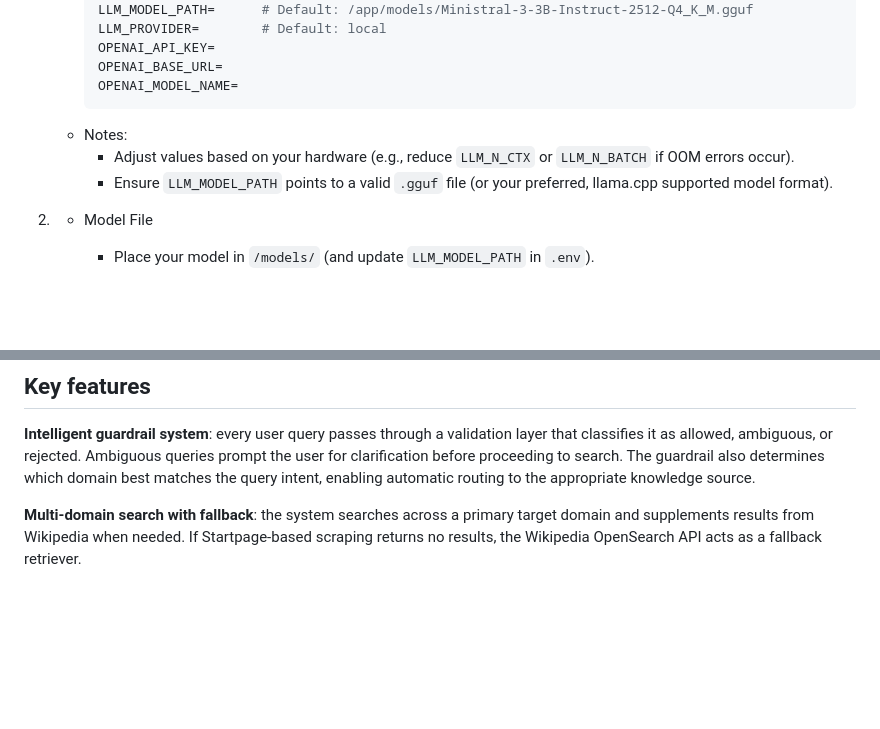
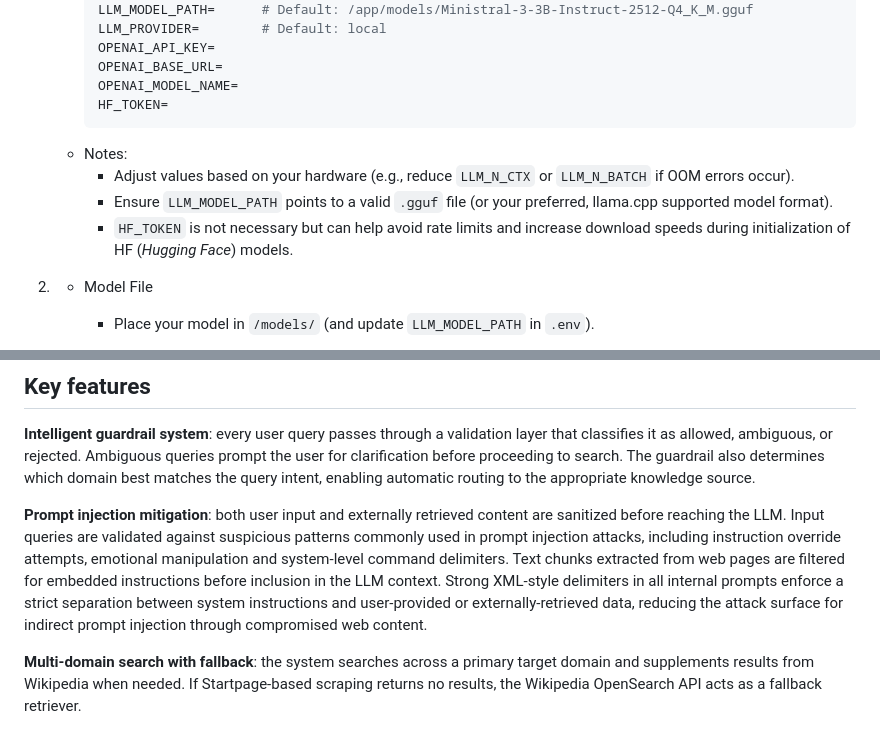
Before and after one commit to fabio-pastore/domain-chatbot, a Markdown page: README.md, 2 parts joined by grey strips. Drawn GitHub-style; blank space fills up the shorter version.

Commit message:
Update README with HF_TOKEN and prompt injection details

````diff
--- a/README.md
+++ b/README.md
@@ -65,10 +65,12 @@ Sapienza-DC was built to explore the feasibility of a fully local, domain-constr
      OPENAI_API_KEY=
      OPENAI_BASE_URL=
      OPENAI_MODEL_NAME=
+     HF_TOKEN=
      ```
    - Notes:
      - Adjust values based on your hardware (e.g., reduce `LLM_N_CTX` or `LLM_N_BATCH` if OOM errors occur).
      - Ensure `LLM_MODEL_PATH` points to a valid `.gguf` file (or your preferred, llama.cpp supported model format).
+     - `HF_TOKEN` is not necessary but can help avoid rate limits and increase download speeds during initialization of HF (_Hugging Face_) models.
 
 2. - Model File
      - Place your model in `/models/` (and update `LLM_MODEL_PATH` in `.env`).
@@ -139,6 +141,9 @@ When a query cannot be assigned to a domain, a generic, domain-indefinite parse
 
 **Intelligent guardrail system**:
 every user query passes through a validation layer that classifies it as allowed, ambiguous, or rejected. Ambiguous queries prompt the user for clarification before proceeding to search. The guardrail also determines which domain best matches the query intent, enabling automatic routing to the appropriate knowledge source.
+
+**Prompt injection mitigation**:
+both user input and externally retrieved content are sanitized before reaching the LLM. Input queries are validated against suspicious patterns commonly used in prompt injection attacks, including instruction override attempts, emotional manipulation and system-level command delimiters. Text chunks extracted from web pages are filtered for embedded instructions before inclusion in the LLM context. Strong XML-style delimiters in all internal prompts enforce a strict separation between system instructions and user-provided or externally-retrieved data, reducing the attack surface for indirect prompt injection through compromised web content.
 
 **Multi-domain search with fallback**:
 the system searches across a primary target domain and supplements results from Wikipedia when needed. If Startpage-based scraping returns no results, the Wikipedia OpenSearch API acts as a fallback retriever.
````
